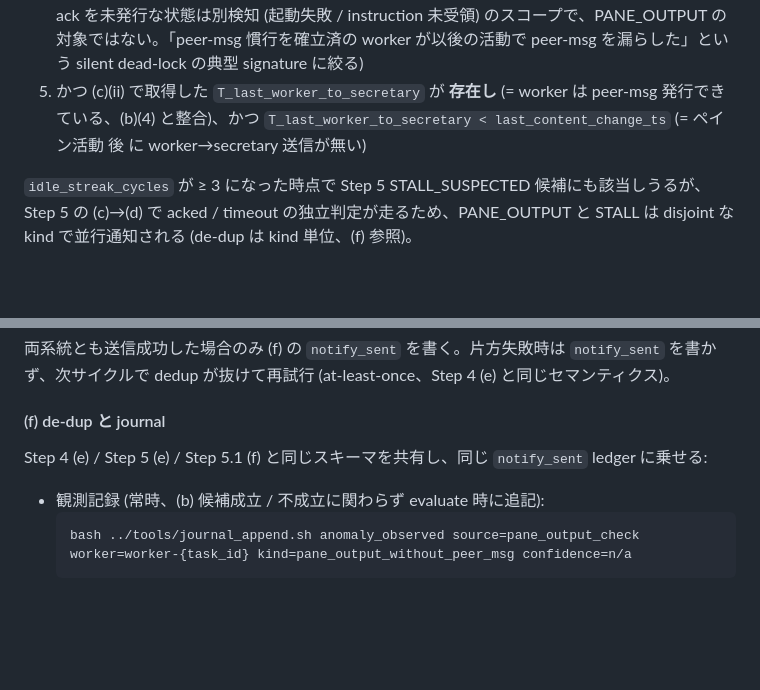
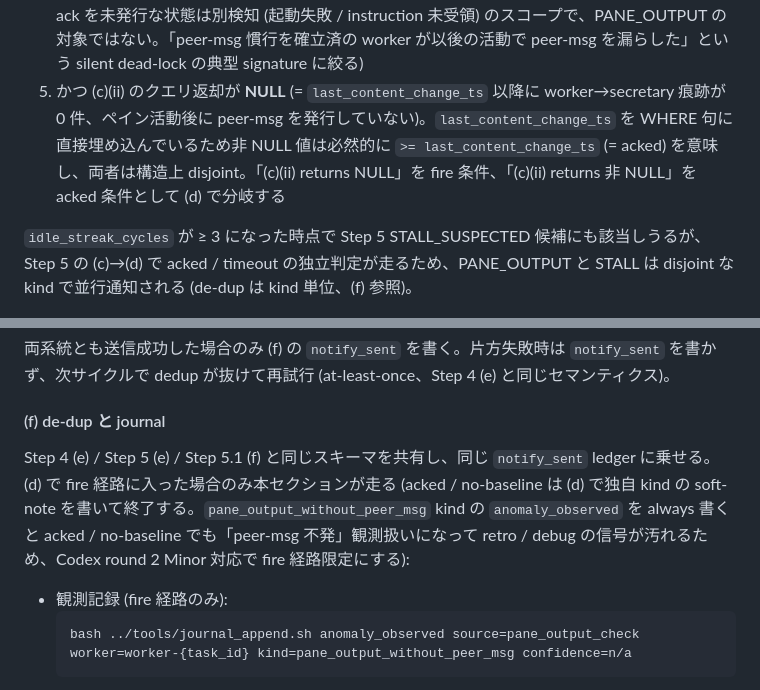
Before and after one commit to suisya-systems/claude-org-ja, a Markdown page: .dispatcher/references/worker-monitoring.md, 2 parts joined by grey strips. Rendered like a GitHub page; blank space fills up the shorter version.

Commit message:
fix(claude): align Step 5.2 (b)(5) wording with (c)(ii)/(d), scope anomaly_observed to fire path
- Major (round 2): (b)(5) を「(c)(ii) のクエリ返却が NULL」に書き換え、
  (c)(ii) の SQL (`occurred_at >= last_content_change_ts`) と整合させる。
  非 NULL 返却は acked、NULL 返却は fire と (d) で disjoint に分岐する。
- Minor (round 2): (f) の anomaly_observed `kind=pane_output_without_peer_msg`
  を fire 経路限定に絞る。acked / no-baseline は (d) で独自 kind の soft-note を
  書くため、always 書くと events 信号が汚れる。

Co-Authored-By: Claude Opus 4.7 <noreply@anthropic.com>

````diff
--- a/.dispatcher/references/worker-monitoring.md
+++ b/.dispatcher/references/worker-monitoring.md
@@ -485,7 +485,7 @@
    2. かつ `idle_streak_cycles >= PANE_OUTPUT_IDLE_STREAK_MIN` (= 直近 2 サイクル ≈ 6 分は内容変化なし、出力が完全に一段落している)。`/loop 3m` cadence で 6 分の完全静止を要求することで、worker が長時間コマンドを走らせて画面が連続的に shift しているケース (= idle_streak が 0 に reset され続ける) を構造的に除外し、Codex round 1 Major で指摘された「通常作業の途中出力」を nudge する誤検知を抑制する
    3. かつ Step 4 (e) の APPROVAL_BLOCKED / ERROR がこのサイクルで通知経路に乗っていない (= 画面に承認プロンプトやエラー banner が無い)。あれば Step 4 が優先され、PANE_OUTPUT は同サイクルで evaluate しない (規定パターン anomaly と自由出力 anomaly を 1 つの worker に対して二重通知しない)
    4. かつ worker の事前 peer-msg 履歴が **存在する** ((c)(i) の existence check)。worker が起動以来一度も worker→secretary 送信を発行していない record は本検知から除外する (Issue #312 の起動 ack を未発行な状態は別検知 (起動失敗 / instruction 未受領) のスコープで、PANE_OUTPUT の対象ではない。「peer-msg 慣行を確立済の worker が以後の活動で peer-msg を漏らした」という silent dead-lock の典型 signature に絞る)
-   5. かつ (c)(ii) で取得した `T_last_worker_to_secretary` が **存在し** (= worker は peer-msg 発行できている、(b)(4) と整合)、かつ `T_last_worker_to_secretary < last_content_change_ts` (= ペイン活動 後 に worker→secretary 送信が無い)
+   5. かつ (c)(ii) のクエリ返却が **NULL** (= `last_content_change_ts` 以降に worker→secretary 痕跡が 0 件、ペイン活動後に peer-msg を発行していない)。`last_content_change_ts` を WHERE 句に直接埋め込んでいるため非 NULL 値は必然的に `>= last_content_change_ts` (= acked) を意味し、両者は構造上 disjoint。「(c)(ii) returns NULL」を fire 条件、「(c)(ii) returns 非 NULL」を acked 条件として (d) で分岐する
 
    `idle_streak_cycles` が ≥ 3 になった時点で Step 5 STALL_SUSPECTED 候補にも該当しうるが、Step 5 の (c)→(d) で acked / timeout の独立判定が走るため、PANE_OUTPUT と STALL は disjoint な kind で並行通知される (de-dup は kind 単位、(f) 参照)。
 
@@ -563,9 +563,9 @@
    両系統とも送信成功した場合のみ (f) の `notify_sent` を書く。片方失敗時は `notify_sent` を書かず、次サイクルで dedup が抜けて再試行 (at-least-once、Step 4 (e) と同じセマンティクス)。
 
    #### (f) de-dup と journal
-   Step 4 (e) / Step 5 (e) / Step 5.1 (f) と同じスキーマを共有し、同じ `notify_sent` ledger に乗せる:
+   Step 4 (e) / Step 5 (e) / Step 5.1 (f) と同じスキーマを共有し、同じ `notify_sent` ledger に乗せる。(d) で fire 経路に入った場合のみ本セクションが走る (acked / no-baseline は (d) で独自 kind の soft-note を書いて終了する。`pane_output_without_peer_msg` kind の `anomaly_observed` を always 書くと acked / no-baseline でも「peer-msg 不発」観測扱いになって retro / debug の信号が汚れるため、Codex round 2 Minor 対応で fire 経路限定にする):
 
-   - 観測記録 (常時、(b) 候補成立 / 不成立に関わらず evaluate 時に追記):
+   - 観測記録 (fire 経路のみ):
      ```bash
      bash ../tools/journal_append.sh anomaly_observed source=pane_output_check worker=worker-{task_id} kind=pane_output_without_peer_msg confidence=n/a
      ```
````
